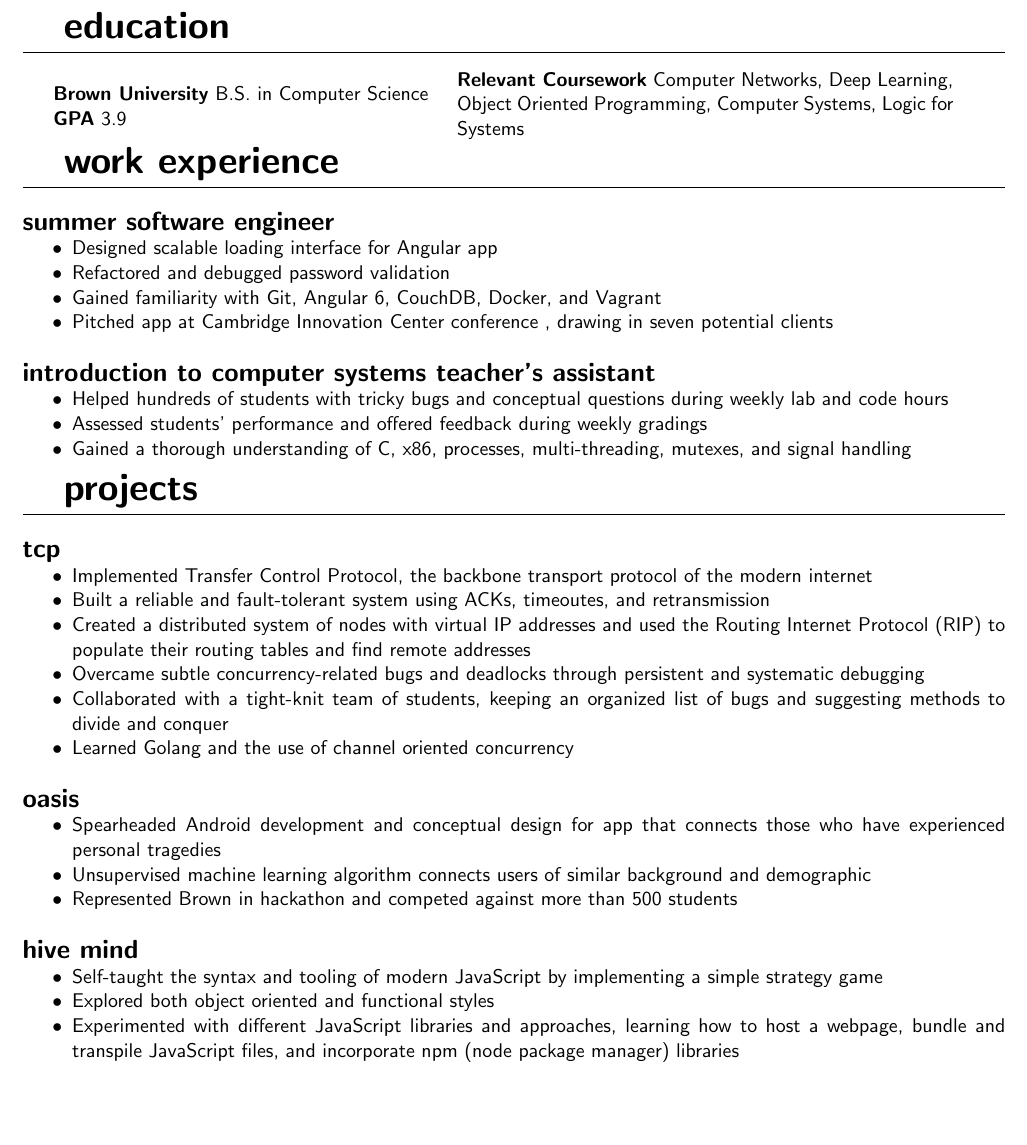
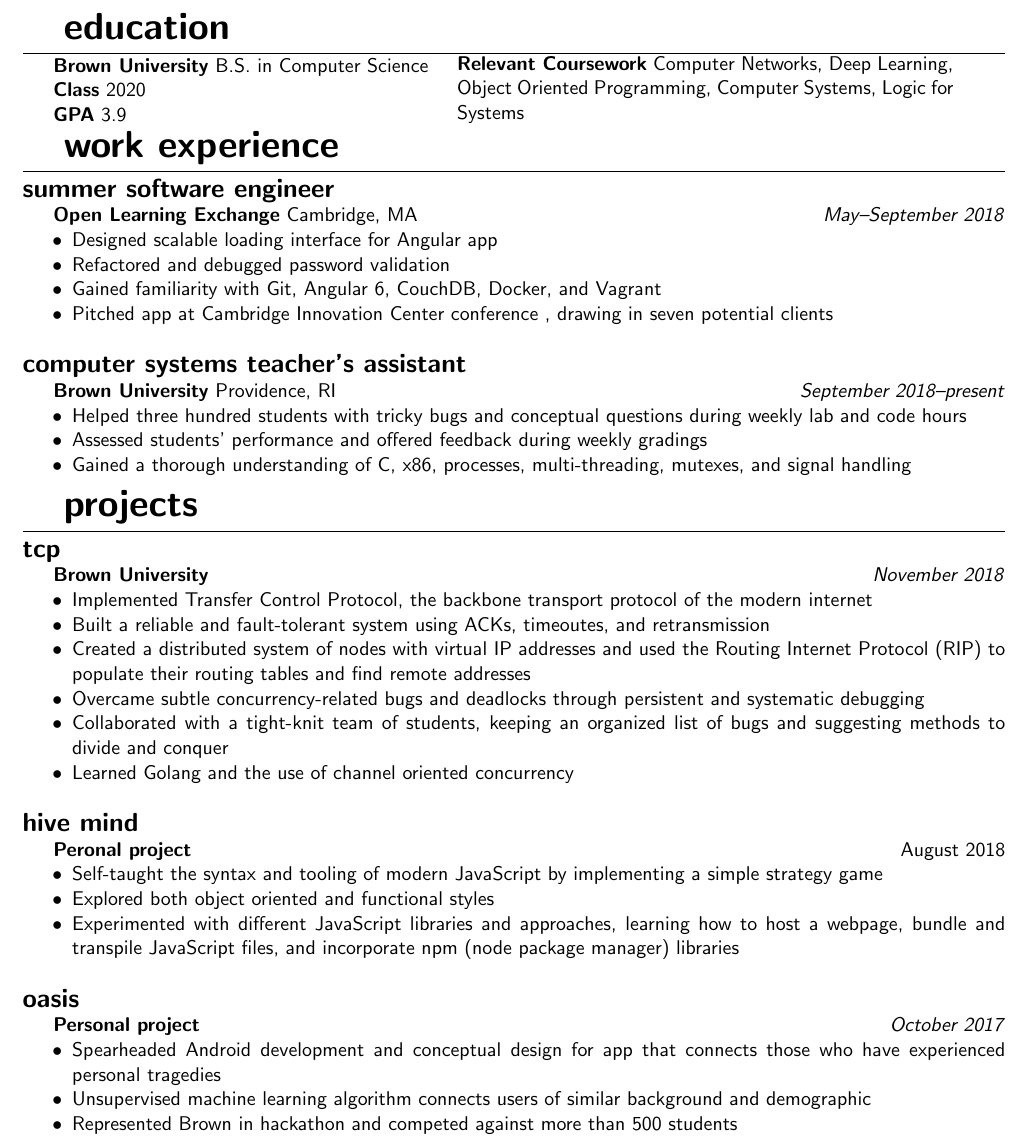
Before and after one commit to gcantieni/resume, a LaTeX CV (resume.tex): part of the page, cut so that both start at the same text, the shorter picture padded with empty space. Compiled offline with pdfLaTeX.

Commit message:
Add company name, location, and time

```diff
--- a/resume.tex
+++ b/resume.tex
@@ -10,6 +10,7 @@
 \usepackage{titling}
 \usepackage{multicol}
 \usepackage[margin=0.5in]{geometry}
+\addtolength{\topmargin}{-.25in}
 
 
 % redefine commands and set options
@@ -65,6 +67,8 @@
 \begin{minipage}{20em}
 	\textbf{Brown University} B.S. in Computer Science
 
+	\textbf{Class} 2020
+
 	\textbf{GPA} 3.9
 
 	%\columnbreak
@@ -77,16 +81,20 @@
 
 \section{Work experience}
 \subsection{Summer Software Engineer}
+\textbf{Open Learning Exchange} Cambridge, MA \hfill \textit{May--September 2018}
 \begin{itemize}
 	\item Designed scalable loading interface for Angular app
 	\item Refactored and debugged password validation
 	\item Gained familiarity with Git, Angular 6, CouchDB, Docker, and Vagrant
 	\item Pitched app at Cambridge Innovation Center conference , drawing in seven potential clients
 \end{itemize}
-\subsection{Introduction to Computer Systems Teacher's Assistant
-}
+
+
+\subsection{Computer Systems Teacher's Assistant}
+\textbf{Brown University} Providence, RI \hfill \textit{September 2018--present}
+
 \begin{itemize}
-	\item Helped hundreds of students with tricky bugs and conceptual questions during weekly lab and code hours
+	\item Helped three hundred students with tricky bugs and conceptual questions during weekly lab and code hours
 	\item Assessed students' performance and offered feedback during weekly gradings
 	\item Gained a thorough understanding of C, x86, processes, multi-threading, mutexes, and signal handling
 \end{itemize}
@@ -103,6 +111,7 @@
 \section{Projects}
 
 \subsection{TCP}
+\textbf{Brown University} \hfill \textit{November 2018}
 \begin{itemize}
 	\item Implemented Transfer Control Protocol, the backbone transport protocol of the modern internet
 	\item Built a reliable and fault-tolerant system using ACKs, timeoutes, and retransmission
@@ -112,18 +121,21 @@
 	\item Learned Golang and the use of channel oriented concurrency
 \end{itemize}
 
+\subsection{Hive Mind}
+\textbf{Peronal project} \hfill August 2018
+\begin{itemize}
+	\item Self-taught the syntax and tooling of modern JavaScript by implementing a simple strategy game
+	\item Explored both object oriented and functional styles
+	\item Experimented with different JavaScript libraries and approaches, learning how to host a webpage, bundle and transpile JavaScript files, and incorporate npm (node package manager) libraries
+\end{itemize}
+
 \subsection{Oasis}
+\textbf{Personal project} \hfill \textit{October 2017}
 \begin{itemize}
 	\item Spearheaded Android development and conceptual design for app that connects those who have
 experienced personal tragedies
 	\item Unsupervised machine learning algorithm connects users of similar background and demographic
 	\item Represented Brown in hackathon and competed against more than 500 students
-\end{itemize}
-\subsection{Hive Mind}
-\begin{itemize}
-	\item Self-taught the syntax and tooling of modern JavaScript by implementing a simple strategy game
-	\item Explored both object oriented and functional styles
-	\item Experimented with different JavaScript libraries and approaches, learning how to host a webpage, bundle and transpile JavaScript files, and incorporate npm (node package manager) libraries
 \end{itemize}
 
 
```
Also changed, not shown: resume.pdf, resume.tex (11 more changed lines).
